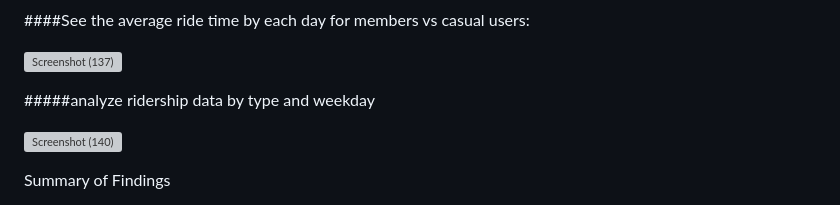
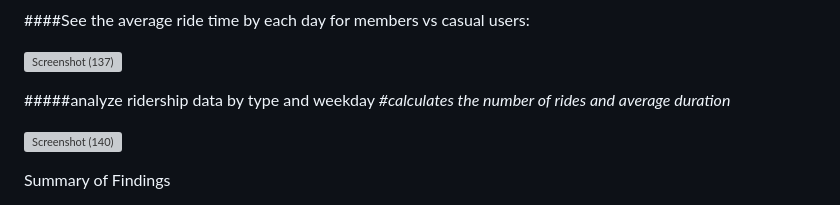
Before and after one commit to nisrinfrh/Google-Case-Study-Cyclistic-Bike-Share, a Markdown page: README.md, the part around the change. Rendered like a GitHub page; grey boxes are pictures that could not be loaded.

```diff
--- a/README.md
+++ b/README.md
@@ -71,6 +71,7 @@ the analysis was performed using R code
 ![Screenshot (137)](https://github.com/nisrinfrh/google_project/assets/157531427/0522f602-1584-4a6d-bca9-a3ae9a6772ba)
 
 #####analyze ridership data by type and weekday
+*#calculates the number of rides and average duration*
 
 ![Screenshot (140)](https://github.com/nisrinfrh/google_project/assets/157531427/260c80c0-d095-4fb6-848f-e52a115660b4)
 
```
